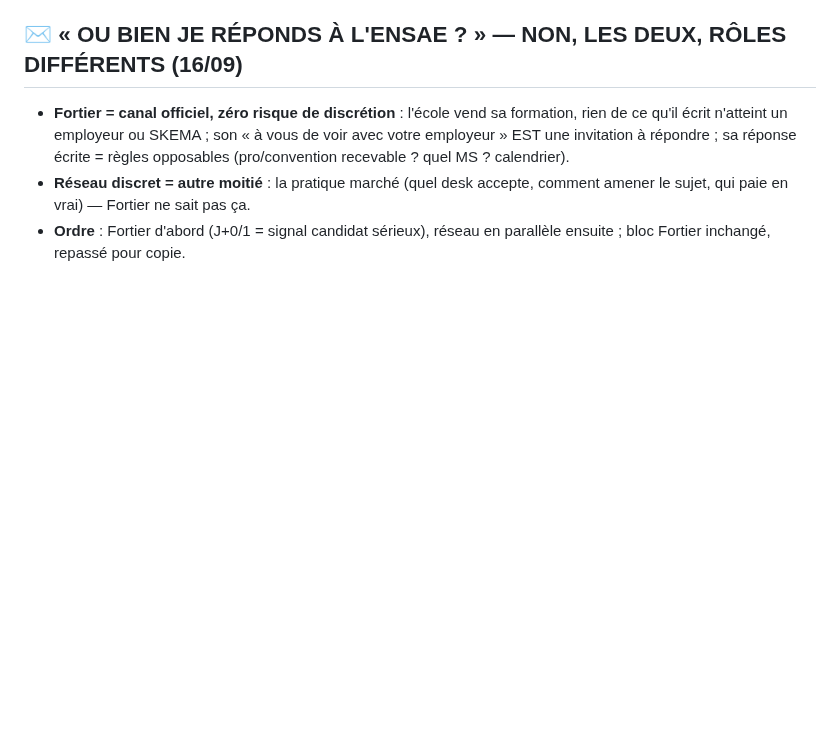
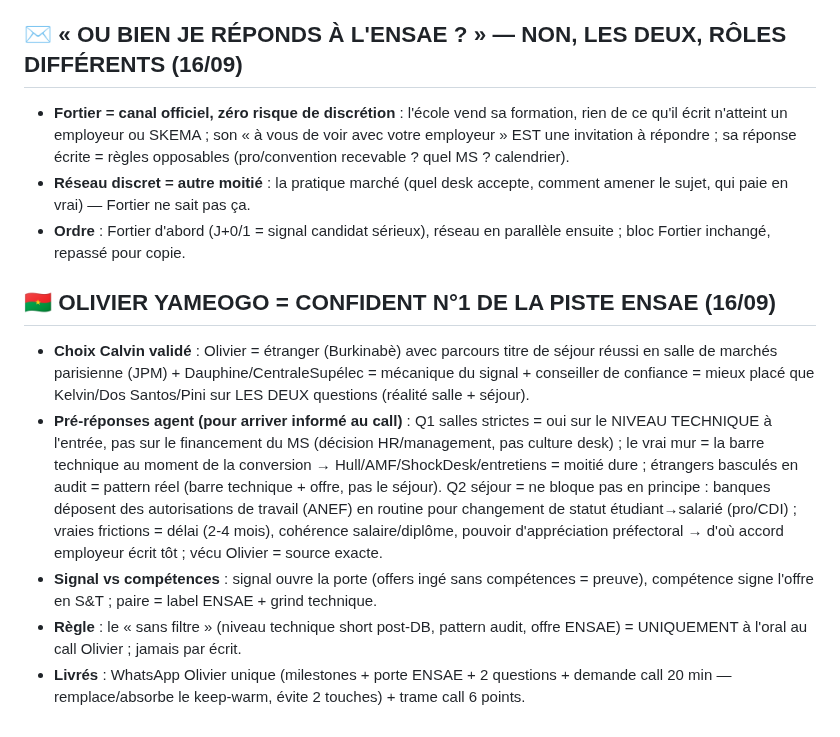
Before and after one commit to Calvin29990/shockdesk, a Markdown page: candidatures-reseau-fo/REGISTRE_MASTER_VERROUILLAGE_TOTAL.md, the part around the change. Rendered like a GitHub page; blank space fills up the shorter version.

Commit message:
olivier yameogo = confident n1 piste ensae (sejour + realite salle); pre-reponses Q1/Q2; sans filtre oral uniquement; whatsapp call 20min + trame 6 points livres
Co-authored-by: arena-agent <297053741+arena-agent@users.noreply.github.com>

```diff
--- a/candidatures-reseau-fo/REGISTRE_MASTER_VERROUILLAGE_TOTAL.md
+++ b/candidatures-reseau-fo/REGISTRE_MASTER_VERROUILLAGE_TOTAL.md
@@ -506,3 +506,10 @@ Réserve (langue EN ou non confirmée, à traiter plus tard ou par email) : Ben
 - **Fortier = canal officiel, zéro risque de discrétion** : l'école vend sa formation, rien de ce qu'il écrit n'atteint un employeur ou SKEMA ; son « à vous de voir avec votre employeur » EST une invitation à répondre ; sa réponse écrite = règles opposables (pro/convention recevable ? quel MS ? calendrier).
 - **Réseau discret = autre moitié** : la pratique marché (quel desk accepte, comment amener le sujet, qui paie en vrai) — Fortier ne sait pas ça.
 - **Ordre** : Fortier d'abord (J+0/1 = signal candidat sérieux), réseau en parallèle ensuite ; bloc Fortier inchangé, repassé pour copie.
+
+## 🇧🇫 OLIVIER YAMEOGO = CONFIDENT N°1 DE LA PISTE ENSAE (16/09)
+- **Choix Calvin validé** : Olivier = étranger (Burkinabè) avec parcours titre de séjour réussi en salle de marchés parisienne (JPM) + Dauphine/CentraleSupélec = mécanique du signal + conseiller de confiance = mieux placé que Kelvin/Dos Santos/Pini sur LES DEUX questions (réalité salle + séjour).
+- **Pré-réponses agent (pour arriver informé au call)** : Q1 salles strictes = oui sur le NIVEAU TECHNIQUE à l'entrée, pas sur le financement du MS (décision HR/management, pas culture desk) ; le vrai mur = la barre technique au moment de la conversion → Hull/AMF/ShockDesk/entretiens = moitié dure ; étrangers basculés en audit = pattern réel (barre technique + offre, pas le séjour). Q2 séjour = ne bloque pas en principe : banques déposent des autorisations de travail (ANEF) en routine pour changement de statut étudiant→salarié (pro/CDI) ; vraies frictions = délai (2-4 mois), cohérence salaire/diplôme, pouvoir d'appréciation préfectoral → d'où accord employeur écrit tôt ; vécu Olivier = source exacte.
+- **Signal vs compétences** : signal ouvre la porte (offers ingé sans compétences = preuve), compétence signe l'offre en S&T ; paire = label ENSAE + grind technique.
+- **Règle** : le « sans filtre » (niveau technique short post-DB, pattern audit, offre ENSAE) = UNIQUEMENT à l'oral au call Olivier ; jamais par écrit.
+- **Livrés** : WhatsApp Olivier unique (milestones + porte ENSAE + 2 questions + demande call 20 min — remplace/absorbe le keep-warm, évite 2 touches) + trame call 6 points.
```
